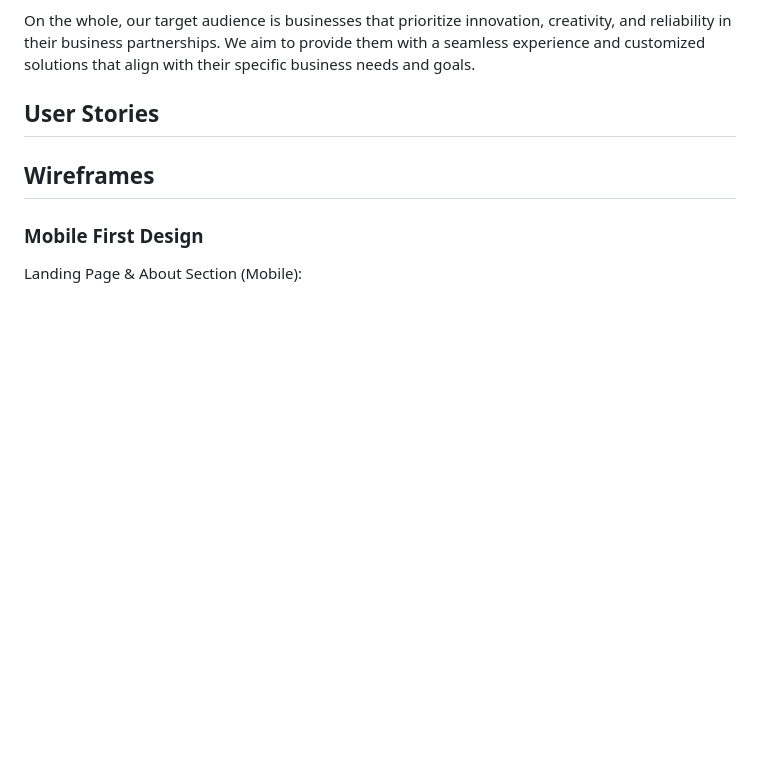
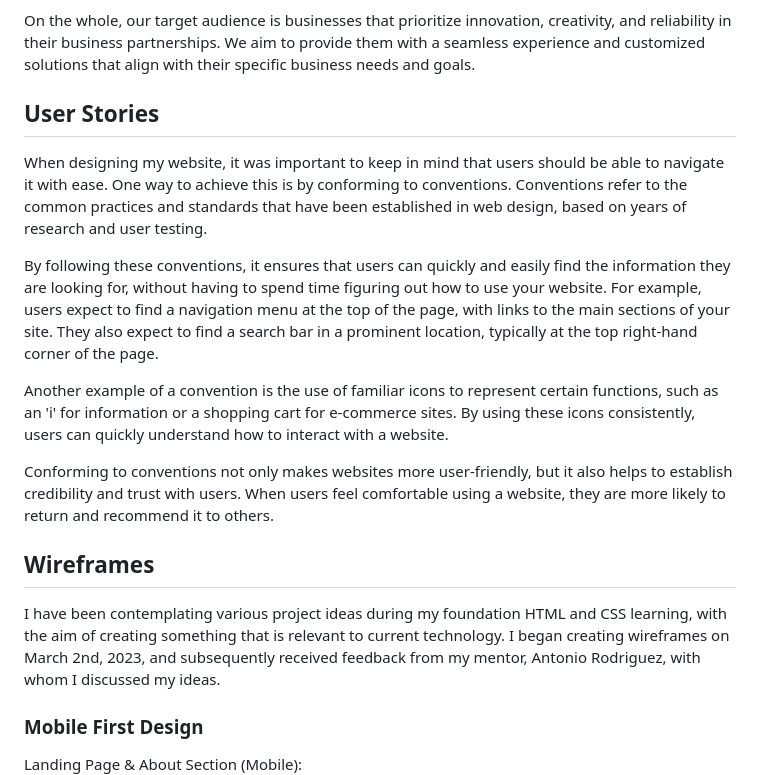
Before and after one commit to Ry-F3/ai-img, a Markdown page: README.md, the part around the change. Drawn GitHub-style; blank space fills up the shorter version.

Commit message:
docs- add user stories section

```diff
--- a/README.md
+++ b/README.md
@@ -108,7 +108,17 @@ On the whole, our target audience is businesses that prioritize innovation, crea
 
 ## **User Stories**
 
+When designing my website, it was important to keep in mind that users should be able to navigate it with ease. One way to achieve this is by conforming to conventions. Conventions refer to the common practices and standards that have been established in web design, based on years of research and user testing.
+
+By following these conventions, it ensures that users can quickly and easily find the information they are looking for, without having to spend time figuring out how to use your website. For example, users expect to find a navigation menu at the top of the page, with links to the main sections of your site. They also expect to find a search bar in a prominent location, typically at the top right-hand corner of the page.
+
+Another example of a convention is the use of familiar icons to represent certain functions, such as an 'i' for information or a shopping cart for e-commerce sites. By using these icons consistently, users can quickly understand how to interact with a website.
+
+Conforming to conventions not only makes websites more user-friendly, but it also helps to establish credibility and trust with users. When users feel comfortable using a website, they are more likely to return and recommend it to others.
+
 ## **Wireframes**
+
+I have been contemplating various project ideas during my foundation HTML and CSS learning, with the aim of creating something that is relevant to current technology. I began creating wireframes on March 2nd, 2023, and subsequently received feedback from my mentor, Antonio Rodriguez, with whom I discussed my ideas.
 
 ### **Mobile First Design**
 
```
